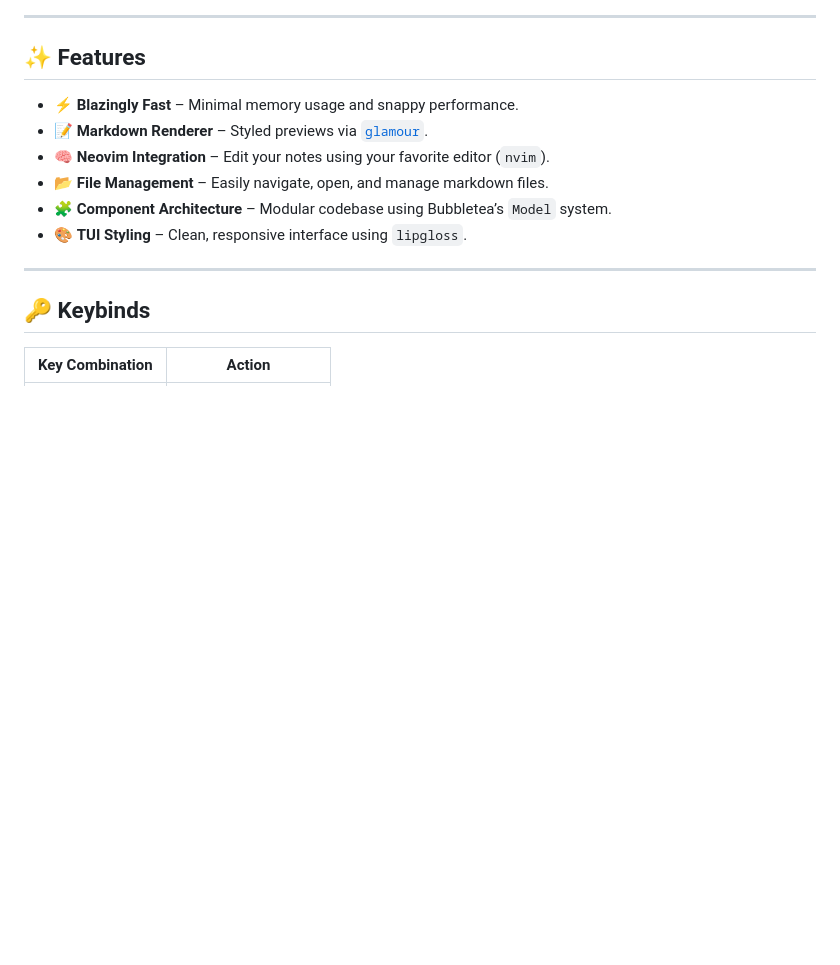
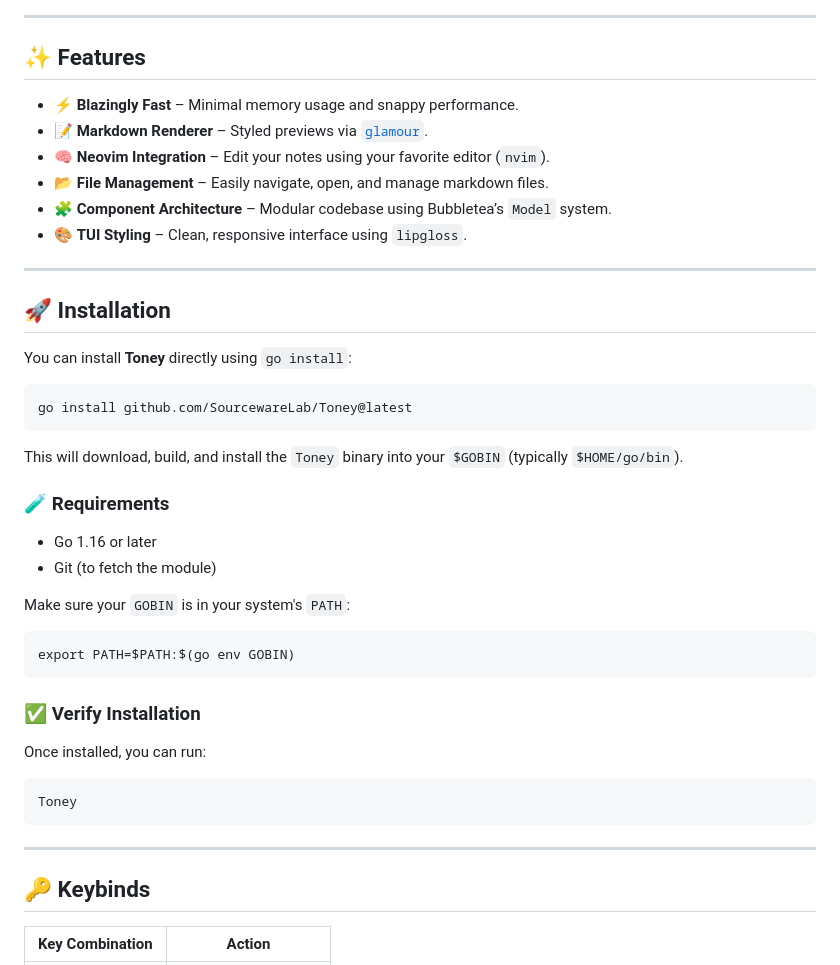
Before and after one commit to SourcewareLab/Toney, a Markdown page: README.md, the part around the change. Drawn GitHub-style; blank space fills up the shorter version.

````diff
--- a/README.md
+++ b/README.md
@@ -12,6 +12,37 @@
 - 📂 **File Management** – Easily navigate, open, and manage markdown files.
 - 🧩 **Component Architecture** – Modular codebase using Bubbletea’s `Model` system.
 - 🎨 **TUI Styling** – Clean, responsive interface using `lipgloss`.
+
+---
+
+## 🚀 Installation
+
+You can install **Toney** directly using `go install`:
+
+```
+go install github.com/SourcewareLab/Toney@latest
+```
+
+This will download, build, and install the `Toney` binary into your `$GOBIN` (typically `$HOME/go/bin`).
+
+### 🧪 Requirements
+
+- Go 1.16 or later
+- Git (to fetch the module)
+
+Make sure your `GOBIN` is in your system's `PATH`:
+
+```
+export PATH=$PATH:$(go env GOBIN)
+```
+
+### ✅ Verify Installation
+
+Once installed, you can run:
+
+```
+Toney
+```
 
 ---
 
````
